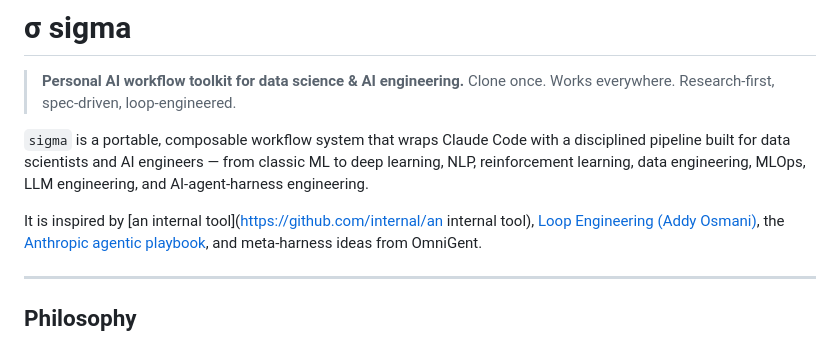
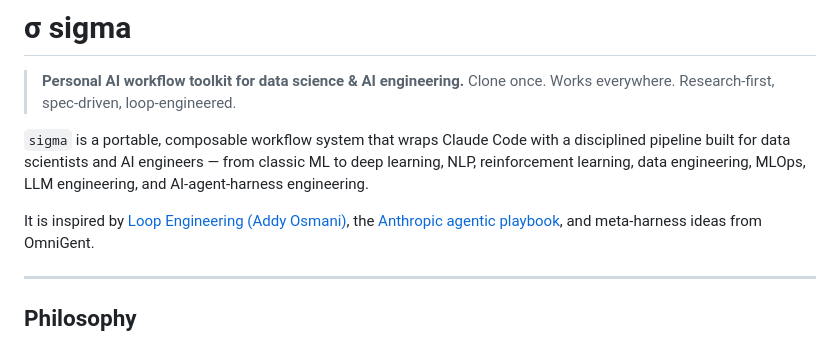
Before and after one commit to navidgh66/sigma, a Markdown page: README.md, the part around the change. Drawn GitHub-style.

Commit message:
Update README to include new inspirations

```diff
--- a/README.md
+++ b/README.md
@@ -8,7 +8,7 @@ disciplined pipeline built for data scientists and AI engineers — from classic
 to deep learning, NLP, reinforcement learning, data engineering, MLOps, LLM
 engineering, and AI-agent-harness engineering.
 
-It is inspired by [an internal tool](https://github.com/internal/an internal tool),
+It is inspired by
 [Loop Engineering (Addy Osmani)](https://addyosmani.com/blog/loop-engineering/),
 the [Anthropic agentic playbook](https://www.anthropic.com/research/building-effective-agents),
 and meta-harness ideas from OmniGent.
```
